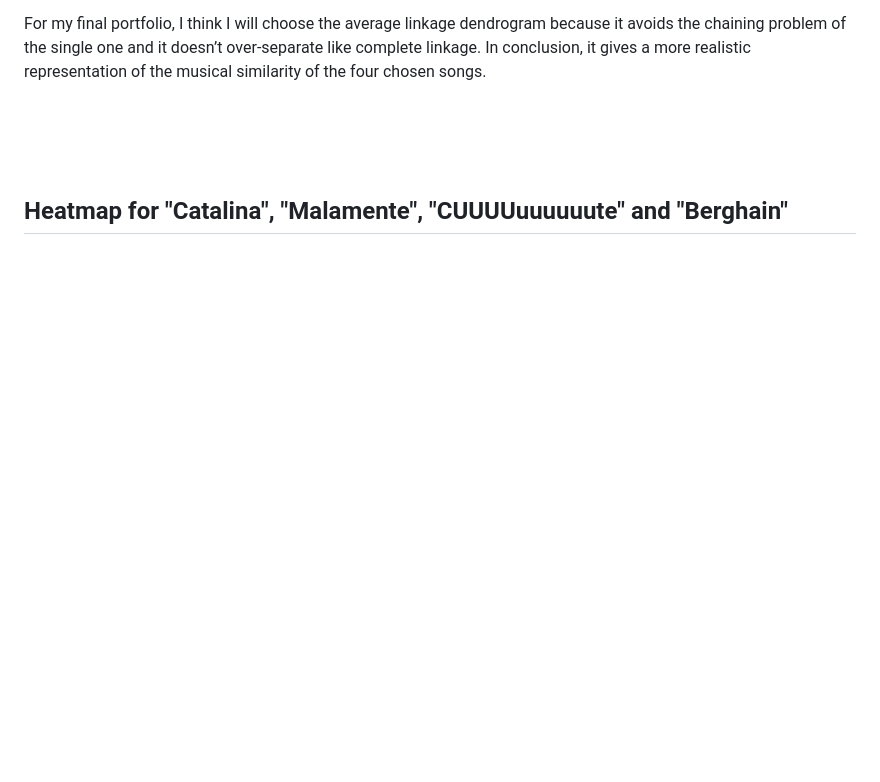
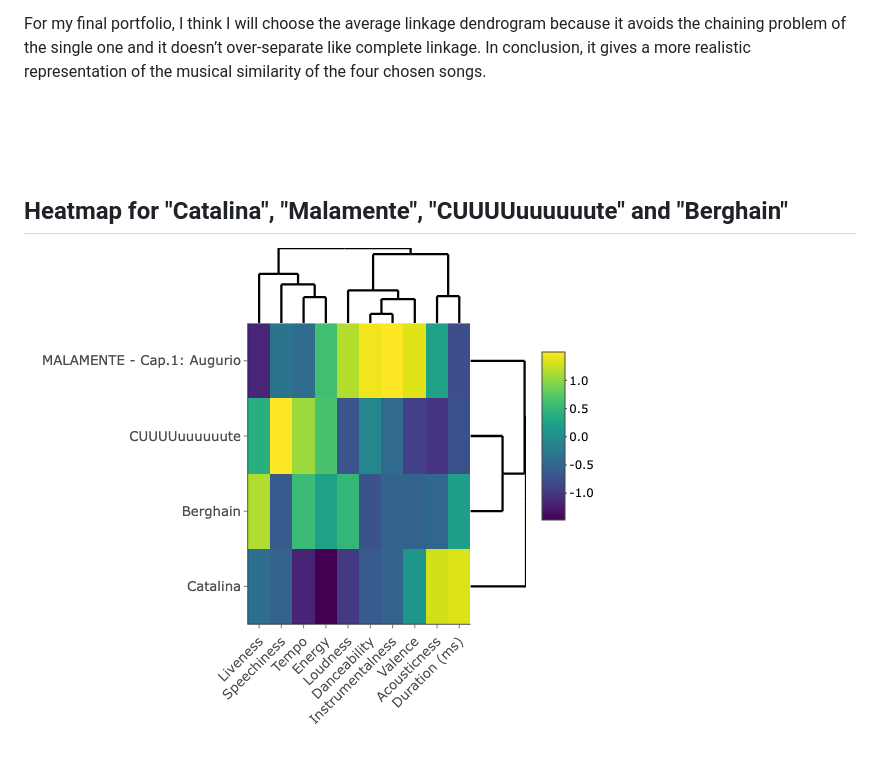
Before and after one commit to luciahita/cultural.musicology.portfolio, a Markdown page: README.md, the part around the change. Drawn GitHub-style; blank space fills up the shorter version.

```diff
--- a/README.md
+++ b/README.md
@@ -70,3 +70,5 @@ For my final portfolio, I think I will choose the average linkage dendrogram bec
 <br><br><br>
 
 ## Heatmap for "Catalina", "Malamente", "CUUUUuuuuuute" and "Berghain"
+
+![Heatmap](https://github.com/luciahita/cultural.musicology.portfolio/blob/main/newplot.png)
```
